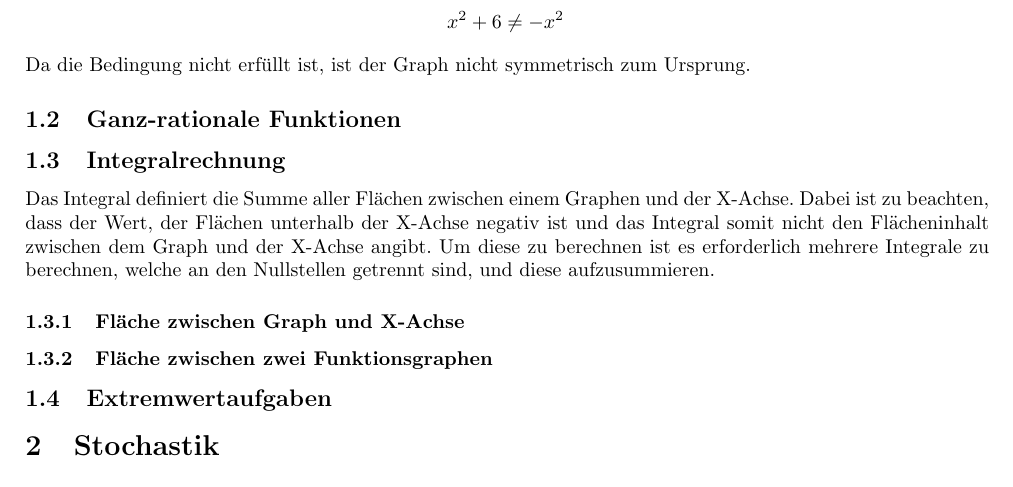
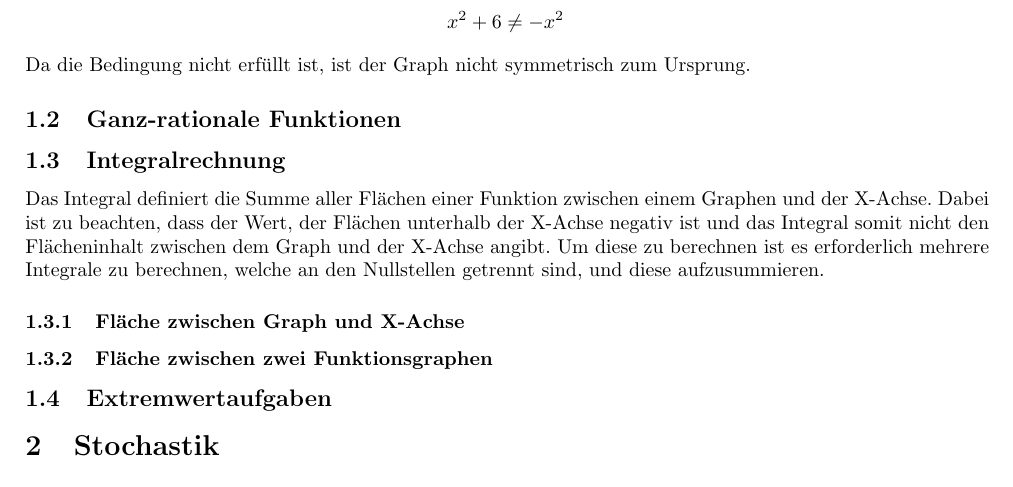
Before and after one commit to TilBlechschmidt/ALevels, a LaTeX document (Math.tex): part of page 5 of 7, cut so that both start at the same text. Compiled offline with pdfLaTeX.

Commit message:
Added necessary word

```diff
--- a/Math.tex
+++ b/Math.tex
@@ -234,7 +234,7 @@
 					Da die Bedingung nicht erfüllt ist, ist der Graph nicht symmetrisch zum Ursprung.
 		\subsection{Ganz-rationale Funktionen}
 		\subsection{Integralrechnung}
-			Das Integral definiert die Summe aller Flächen zwischen einem Graphen und der X-Achse. Dabei ist zu beachten, dass der Wert, der Flächen unterhalb der X-Achse negativ ist und das Integral somit nicht den Flächeninhalt zwischen dem Graph und der X-Achse angibt. Um diese zu berechnen ist es erforderlich mehrere Integrale zu berechnen, welche an den Nullstellen getrennt sind, und diese aufzusummieren.
+			Das Integral definiert die Summe aller Flächen einer Funktion zwischen einem Graphen und der X-Achse. Dabei ist zu beachten, dass der Wert, der Flächen unterhalb der X-Achse negativ ist und das Integral somit nicht den Flächeninhalt zwischen dem Graph und der X-Achse angibt. Um diese zu berechnen ist es erforderlich mehrere Integrale zu berechnen, welche an den Nullstellen getrennt sind, und diese aufzusummieren.
 			\subsubsection{Fläche zwischen Graph und X-Achse}
 			\subsubsection{Fläche zwischen zwei Funktionsgraphen}
 		\subsection{Extremwertaufgaben}
```
